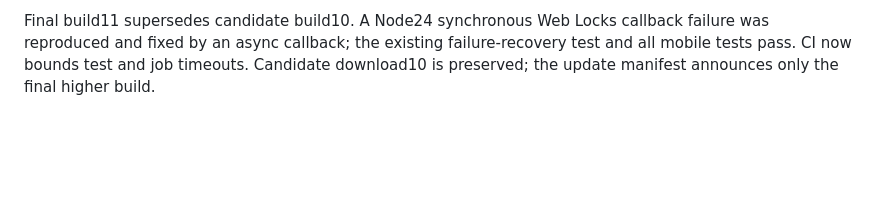
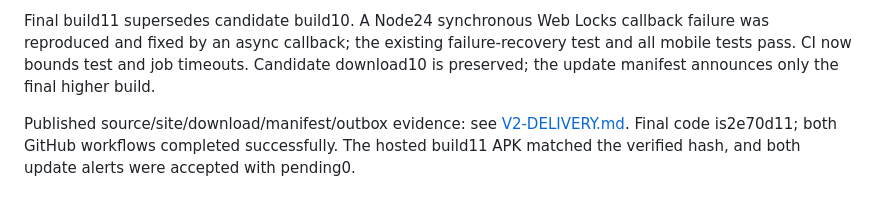
Before and after one commit to psychspy7/secret.chat, a Markdown page: mobile/V2.0-RELEASE-CHECKS.md, the part around the change. GitHub-like rendering; blank space fills up the shorter version.

Commit message:
Record verified SecretChat 2.0 publication and continuation handover

```diff
--- a/mobile/V2.0-RELEASE-CHECKS.md
+++ b/mobile/V2.0-RELEASE-CHECKS.md
@@ -45,3 +45,5 @@ Private history/invitations remain local and encrypted, not Google cloud backups
 Owner: Virat/Kitty Corp. Immediately after deployment and for 24 hours, check sign-in, join/send, preserved legacy links, admin/research boundaries, CI/Vercel failures and release-outbox pending/failed counts without inspecting private transcripts. Roll back the website only for unintended login/route/data regressions. Android regressions need a higher build with the original key; never lower the manifest or delete chat data as a rollback.
 
 Final build11 supersedes candidate build10. A Node24 synchronous Web Locks callback failure was reproduced and fixed by an async callback; the existing failure-recovery test and all mobile tests pass. CI now bounds test and job timeouts. Candidate download10 is preserved; the update manifest announces only the final higher build.
+
+Published source/site/download/manifest/outbox evidence: see [V2-DELIVERY.md](docs/V2-DELIVERY.md). Final code is2e70d11; both GitHub workflows completed successfully. The hosted build11 APK matched the verified hash, and both update alerts were accepted with pending0.
```
Also changed, not shown: mobile/docs/OWNER-HANDOVER.md (+2 -0 lines), mobile/docs/V2-DELIVERY.md (added, +37 -0 lines).
